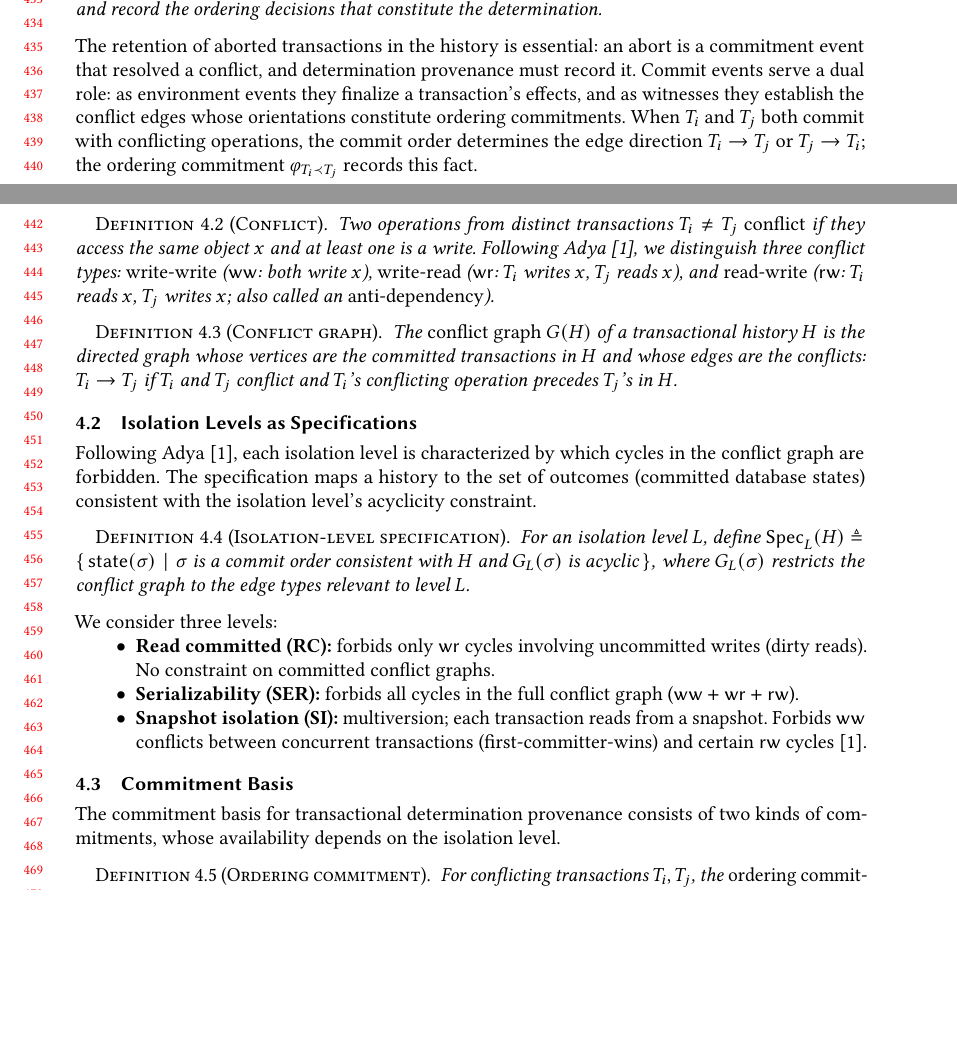
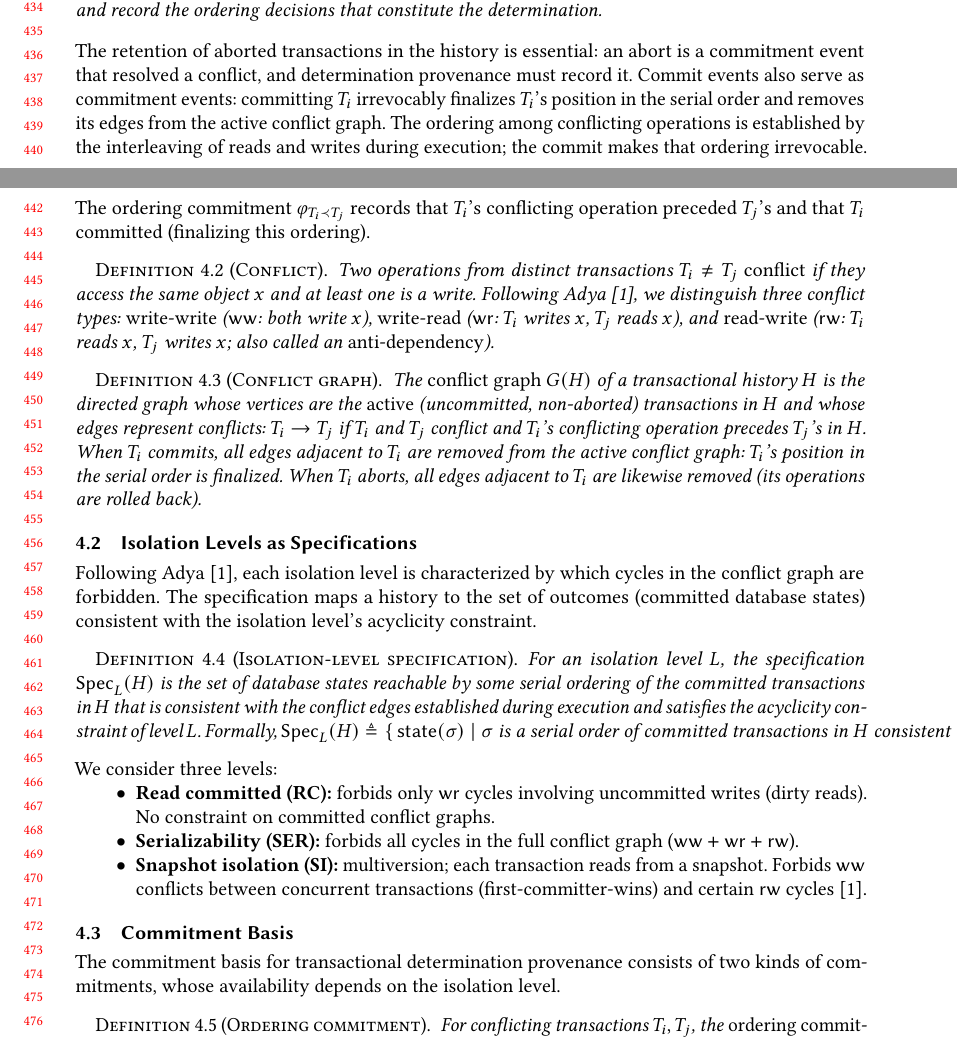
Before and after one commit to jhellerstein/provenance, a LaTeX paper (main.tex): two parts of pages 9 and 10 of 27, joined at a grey line, cut at the place of the change, the shorter picture padded with empty space. Compiled offline with pdfLaTeX.

Commit message:
Fix conflict graph semantics: edges are over active transactions, commit/abort removes edges

```diff
--- a/main.tex
+++ b/main.tex
@@ -853,12 +853,15 @@ from contingent query results.
 The retention of aborted transactions in the history is essential: an abort is
 a commitment event that resolved a conflict, and determination provenance must
 record it.
-Commit events serve a dual role: as environment events they finalize a
-transaction's effects, and as witnesses they establish the conflict edges
-whose orientations constitute ordering commitments.
-When $T_i$ and $T_j$ both commit with conflicting operations, the commit
-order determines the edge direction $T_i \to T_j$ or $T_j \to T_i$;
-the ordering commitment $\varphi_{T_i \prec T_j}$ records this fact.
+Commit events also serve as commitment events: committing $T_i$ irrevocably
+finalizes $T_i$'s position in the serial order and removes its edges from
+the active conflict graph.
+The ordering among conflicting operations is established by the interleaving
+of reads and writes during execution; the commit makes that ordering
+irrevocable.
+The ordering commitment $\varphi_{T_i \prec T_j}$ records that $T_i$'s
+conflicting operation preceded $T_j$'s and that $T_i$ committed (finalizing
+this ordering).
 
 \begin{definition}[Conflict]
   \label{def:conflict}
@@ -874,9 +877,14 @@ the ordering commitment $\varphi_{T_i \prec T_j}$ records this fact.
 \begin{definition}[Conflict graph]
   \label{def:conflict-graph}
   The \emph{conflict graph} $G(H)$ of a transactional history $H$ is the
-  directed graph whose vertices are the committed transactions in $H$ and
-  whose edges are the conflicts: $T_i \to T_j$ if $T_i$ and $T_j$ conflict
-  and $T_i$'s conflicting operation precedes $T_j$'s in $H$.
+  directed graph whose vertices are the \emph{active} (uncommitted,
+  non-aborted) transactions in $H$ and whose edges represent conflicts:
+  $T_i \to T_j$ if $T_i$ and $T_j$ conflict and $T_i$'s conflicting
+  operation precedes $T_j$'s in $H$.
+  When $T_i$ commits, all edges adjacent to $T_i$ are removed from the
+  active conflict graph: $T_i$'s position in the serial order is finalized.
+  When $T_i$ aborts, all edges adjacent to $T_i$ are likewise removed
+  (its operations are rolled back).
 \end{definition}
 
 \subsection{Isolation Levels as Specifications}
@@ -888,12 +896,14 @@ states) consistent with the isolation level's acyclicity constraint.
 
 \begin{definition}[Isolation-level specification]
   \label{def:isolation-spec}
-  For an isolation level $L$, define
+  For an isolation level $L$, the specification $\Spec_L(H)$ is the set of
+  database states reachable by some serial ordering of the committed
+  transactions in $H$ that is consistent with the conflict edges established
+  during execution and satisfies the acyclicity constraint of level $L$.
+  Formally,
   $\Spec_L(H) \triangleq \{\, \mathsf{state}(\sigma) \mid
-  \sigma \text{ is a commit order consistent with } H
-  \text{ and } G_L(\sigma) \text{ is acyclic}\,\}$,
-  where $G_L(\sigma)$ restricts the conflict graph to the edge types
-  relevant to level $L$.
+  \sigma \text{ is a serial order of committed transactions in } H
+  \text{ consistent with } L\text{'s constraints}\,\}$.
 \end{definition}
 
 \noindent
```
